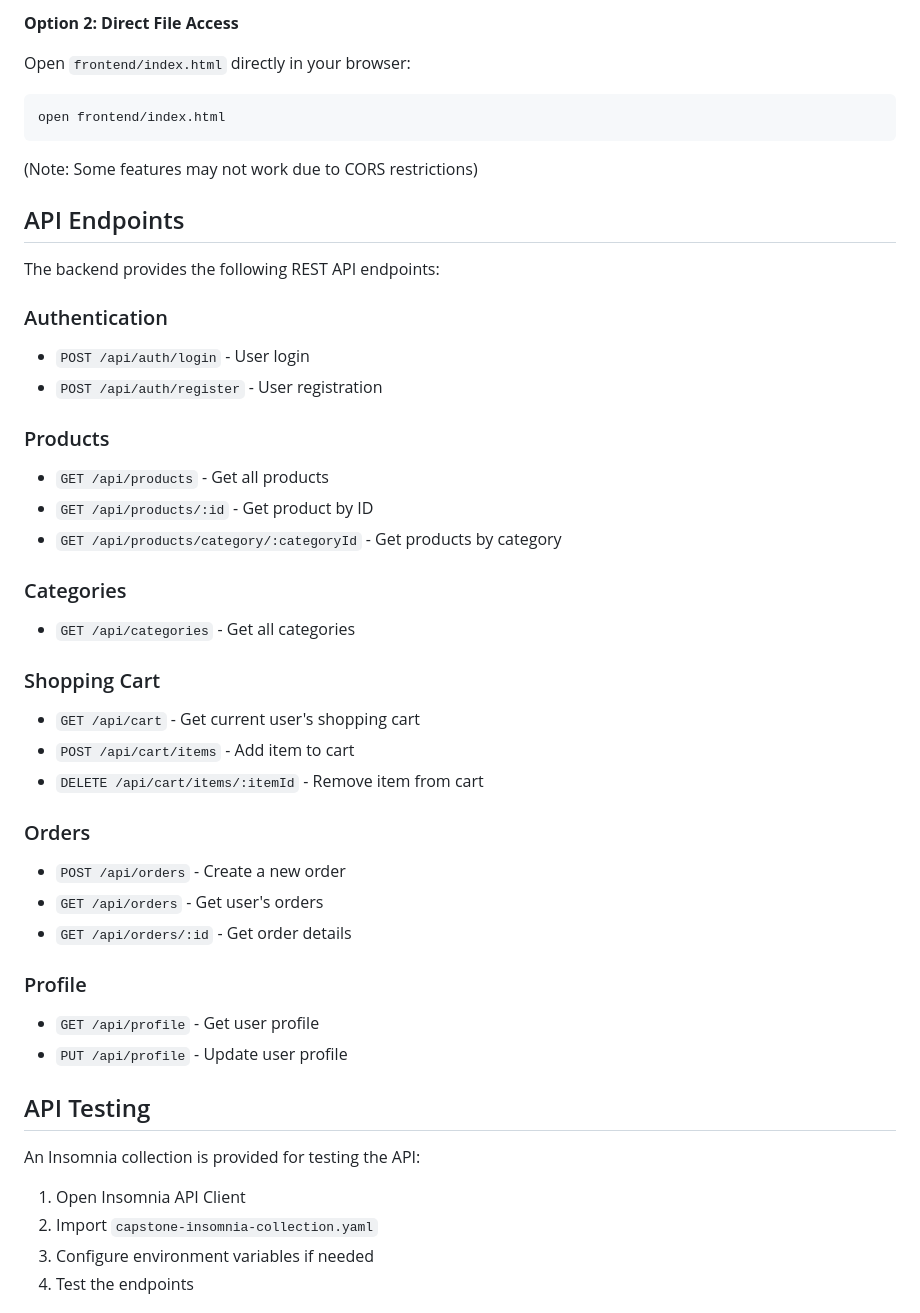
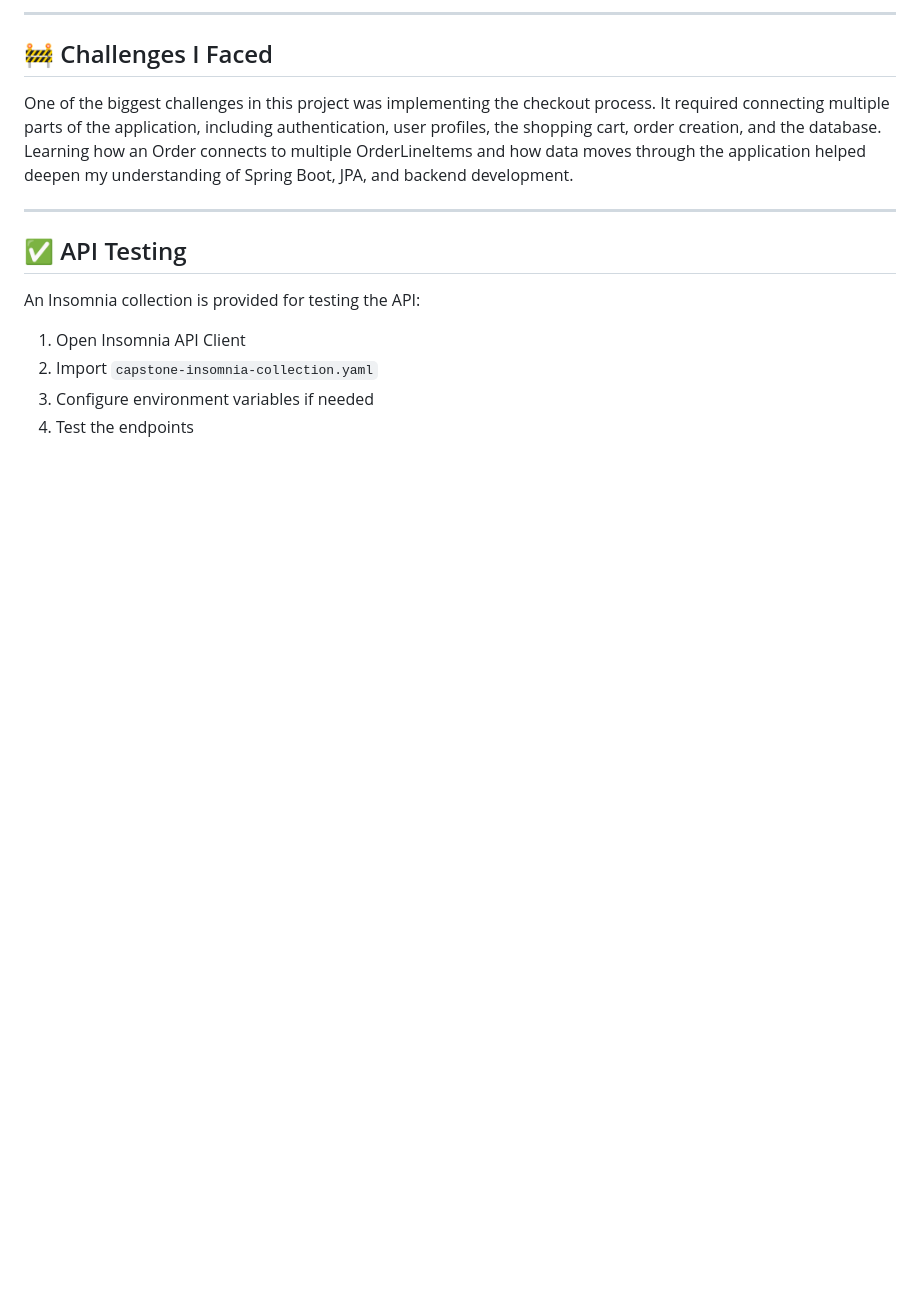
Before and after one commit to thetimstarcev/capstone-3, a Markdown page: README.md, the part around one of its changes. Drawn GitHub-style; blank space fills up the shorter version.

````diff
--- a/README.md
+++ b/README.md
@@ -149,46 +110,11 @@ Then navigate to: `http://localhost:3000`
 
-**Option 2: Direct File Access**
+---
+## 🚧 Challenges I Faced
+One of the biggest challenges in this project was implementing the checkout process. It required connecting multiple parts of the application, including authentication, user profiles, the shopping cart, order creation, and the database. Learning how an Order connects to multiple OrderLineItems and how data moves through the application helped deepen my understanding of Spring Boot, JPA, and backend development.
 
-Open `frontend/index.html` directly in your browser:
-```bash
-open frontend/index.html
-```
-(Note: Some features may not work due to CORS restrictions)
-
-## API Endpoints
-
-The backend provides the following REST API endpoints:
-
-### Authentication
-- `POST /api/auth/login` - User login
-- `POST /api/auth/register` - User registration
-
-### Products
-- `GET /api/products` - Get all products
-- `GET /api/products/:id` - Get product by ID
-- `GET /api/products/category/:categoryId` - Get products by category
-
-### Categories
-- `GET /api/categories` - Get all categories
-
-### Shopping Cart
-- `GET /api/cart` - Get current user's shopping cart
-- `POST /api/cart/items` - Add item to cart
-- `DELETE /api/cart/items/:itemId` - Remove item from cart
-
-### Orders
-- `POST /api/orders` - Create a new order
-- `GET /api/orders` - Get user's orders
-- `GET /api/orders/:id` - Get order details
-
-### Profile
-- `GET /api/profile` - Get user profile
-- `PUT /api/profile` - Update user profile
-
-## API Testing
-
+---
+## ✅ API Testing
 An Insomnia collection is provided for testing the API:
-
 1. Open Insomnia API Client
 2. Import `capstone-insomnia-collection.yaml`
 3. Configure environment variables if needed
````
Also changed, not shown: other parts of README.md (+90 -153 lines).
